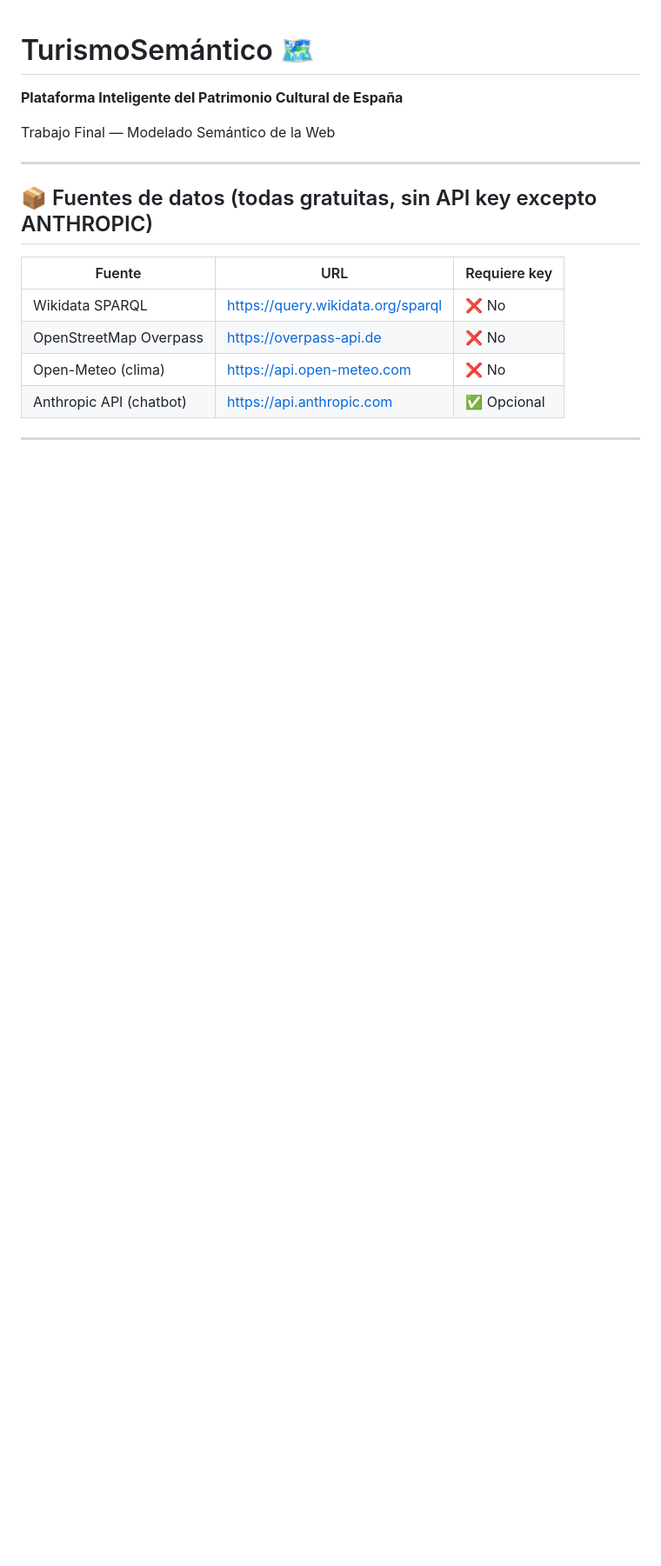
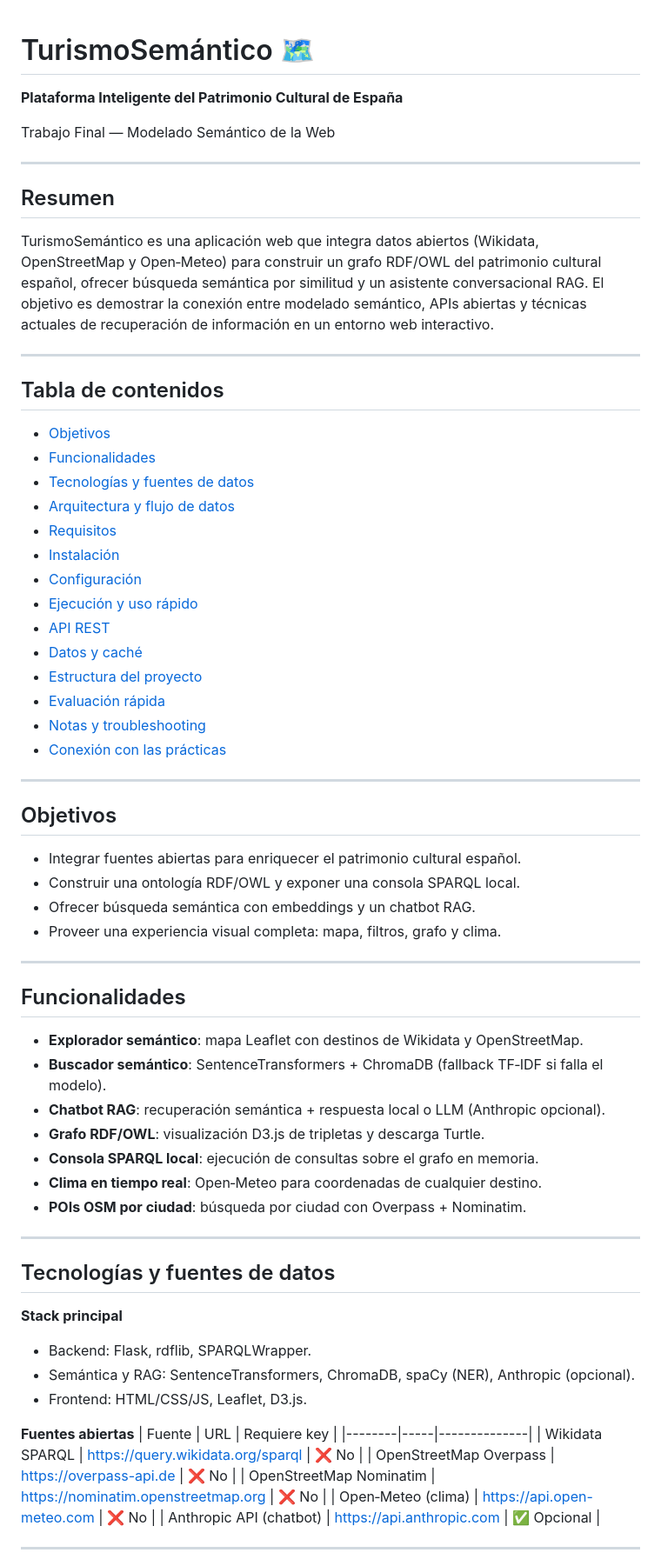
Before and after one commit to SergioAlvesMar5/ProjectoFinal_MSW_TurismoSemantico, a Markdown page: README.md, the part around one of its changes. Shown at 87% size. Drawn GitHub-style; blank space fills up the shorter version.

```diff
--- a/README.md
+++ b/README.md
@@ -5,13 +5,62 @@ Trabajo Final — Modelado Semántico de la Web
 
 ---
 
-## 📦 Fuentes de datos (todas gratuitas, sin API key excepto ANTHROPIC)
+## Resumen
+TurismoSemántico es una aplicación web que integra datos abiertos (Wikidata, OpenStreetMap y Open‑Meteo) para construir un grafo RDF/OWL del patrimonio cultural español, ofrecer búsqueda semántica por similitud y un asistente conversacional RAG. El objetivo es demostrar la conexión entre modelado semántico, APIs abiertas y técnicas actuales de recuperación de información en un entorno web interactivo.
 
+---
+
+## Tabla de contenidos
+- [Objetivos](#objetivos)
+- [Funcionalidades](#funcionalidades)
+- [Tecnologías y fuentes de datos](#tecnologías-y-fuentes-de-datos)
+- [Arquitectura y flujo de datos](#arquitectura-y-flujo-de-datos)
+- [Requisitos](#requisitos)
+- [Instalación](#instalación)
+- [Configuración](#configuración)
+- [Ejecución y uso rápido](#ejecución-y-uso-rápido)
+- [API REST](#api-rest)
+- [Datos y caché](#datos-y-caché)
+- [Estructura del proyecto](#estructura-del-proyecto)
+- [Evaluación rápida](#evaluación-rápida)
+- [Notas y troubleshooting](#notas-y-troubleshooting)
+- [Conexión con las prácticas](#conexión-con-las-prácticas)
+
+---
+
+## Objetivos
+- Integrar fuentes abiertas para enriquecer el patrimonio cultural español.
+- Construir una ontología RDF/OWL y exponer una consola SPARQL local.
+- Ofrecer búsqueda semántica con embeddings y un chatbot RAG.
+- Proveer una experiencia visual completa: mapa, filtros, grafo y clima.
+
+---
+
+## Funcionalidades
+- **Explorador semántico**: mapa Leaflet con destinos de Wikidata y OpenStreetMap.
+- **Buscador semántico**: SentenceTransformers + ChromaDB (fallback TF‑IDF si falla el modelo).
+- **Chatbot RAG**: recuperación semántica + respuesta local o LLM (Anthropic opcional).
+- **Grafo RDF/OWL**: visualización D3.js de tripletas y descarga Turtle.
+- **Consola SPARQL local**: ejecución de consultas sobre el grafo en memoria.
+- **Clima en tiempo real**: Open‑Meteo para coordenadas de cualquier destino.
+- **POIs OSM por ciudad**: búsqueda por ciudad con Overpass + Nominatim.
+
+---
+
+## Tecnologías y fuentes de datos
+
+**Stack principal**
+- Backend: Flask, rdflib, SPARQLWrapper.
+- Semántica y RAG: SentenceTransformers, ChromaDB, spaCy (NER), Anthropic (opcional).
+- Frontend: HTML/CSS/JS, Leaflet, D3.js.
+
+**Fuentes abiertas**
 | Fuente | URL | Requiere key |
 |--------|-----|--------------|
 | Wikidata SPARQL | https://query.wikidata.org/sparql | ❌ No |
 | OpenStreetMap Overpass | https://overpass-api.de | ❌ No |
-| Open-Meteo (clima) | https://api.open-meteo.com | ❌ No |
+| OpenStreetMap Nominatim | https://nominatim.openstreetmap.org | ❌ No |
+| Open‑Meteo (clima) | https://api.open-meteo.com | ❌ No |
 | Anthropic API (chatbot) | https://api.anthropic.com | ✅ Opcional |
 
 ---
```
Also changed, not shown: other parts of README.md (+133 -36 lines).
